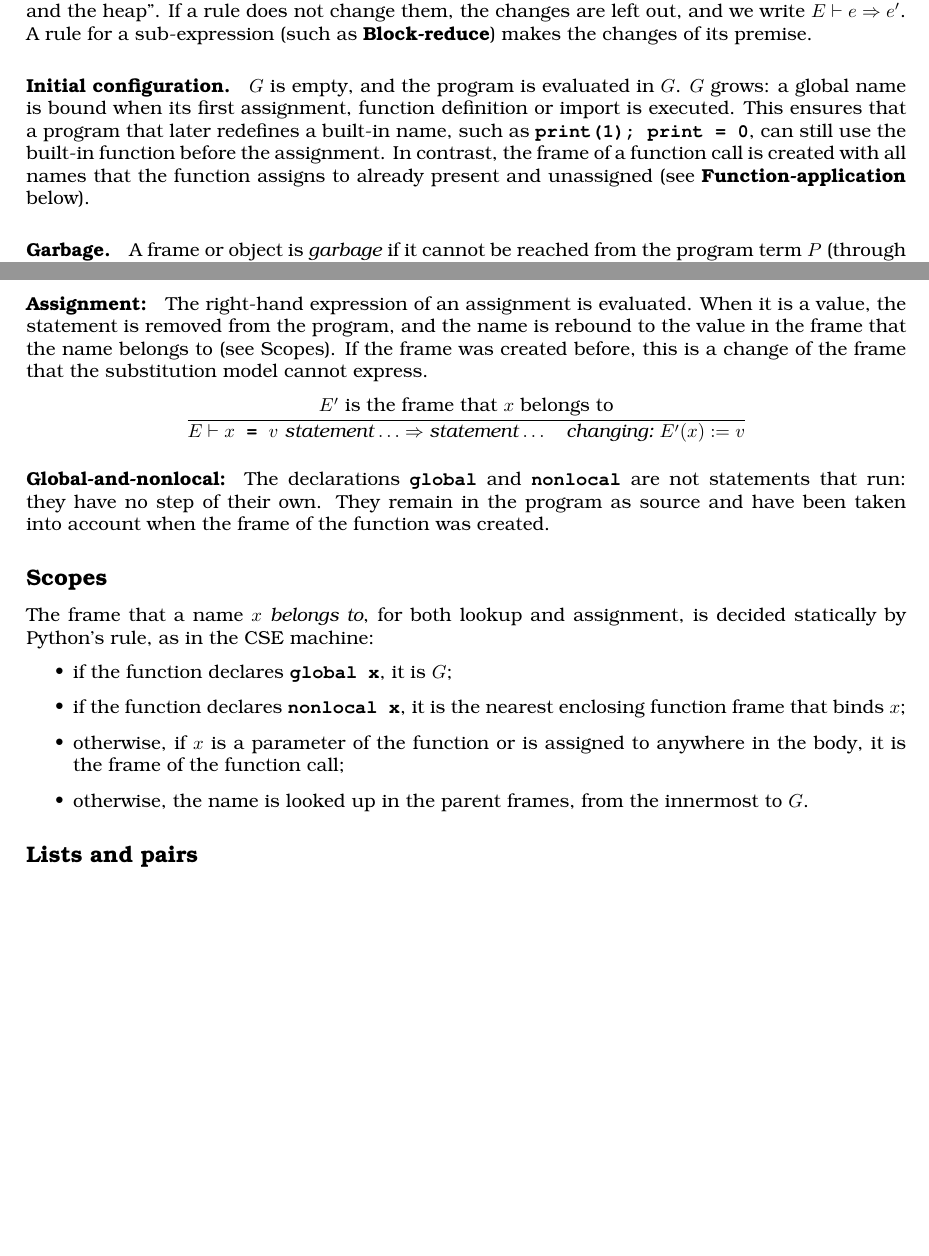
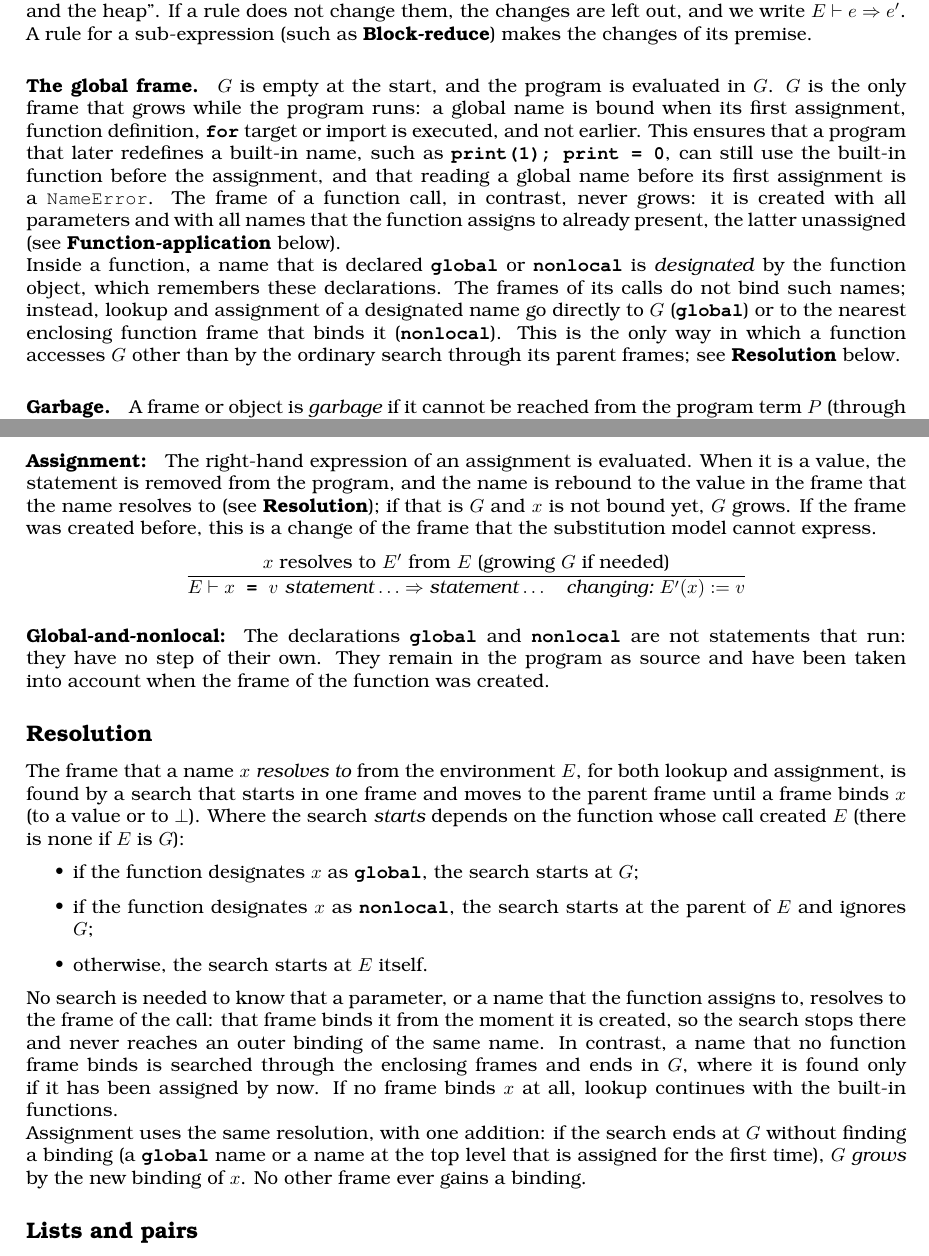
Before and after one commit to source-academy/py-slang, a LaTeX document (docs/specs/python_4_estepper.tex, which reads docs/specs/python_4_estepper_rules.tex): two parts of pages 2 and 4 of 6, joined at a grey line, cut so that both start at the same text, the shorter picture padded with empty space. Compiled offline with pdfLaTeX.

Commit message:
docs(estepper): the global frame grows, and global/nonlocal names are designated by the function
Co-Authored-By: Claude Sonnet 5.5 <noreply@anthropic.com>

```diff
--- a/docs/specs/python_4_estepper_rules.tex
+++ b/docs/specs/python_4_estepper_rules.tex
@@ -101,14 +102,24 @@ making the \emph{changes} to the frames and the heap''. If a rule does not chang
 the changes are left out, and we write $\sPure{\sEnv}{e}{e'}$. A rule for a
 sub-expression (such as \textbf{Block-reduce}) makes the changes of its premise.
 
-\paragraph{Initial configuration.} $G$ is empty, and the program is
-evaluated in $G$. $G$ grows: a global name is bound when its first
-assignment, function definition or import is executed. This ensures
-that a program that later redefines a built-in name, such as
-\sCode{print(1); print = 0}, can still use the built-in function before the
-assignment. In contrast, the frame of a function call is created with all
-names that the function assigns to already present and unassigned (see
-\textbf{Function-application} below).
+\paragraph{The global frame.} $G$ is empty at the start, and the program is
+evaluated in $G$. $G$ is the only frame that grows while the program runs: a
+global name is bound when its first assignment, function definition, \sCode{for}
+target or import is executed, and not earlier. This ensures that a program that
+later redefines a built-in name, such as \sCode{print(1); print = 0}, can still
+use the built-in function before the assignment, and that reading a global name
+before its first assignment is a \texttt{NameError}. The frame of a function
+call, in contrast, never grows: it is created with all parameters and with all
+names that the function assigns to already present, the latter unassigned
+(see \textbf{Function-application} below).
+
+Inside a function, a name that is declared \sCode{global} or \sCode{nonlocal}
+is \emph{designated} by the function object, which remembers these
+declarations. The frames of its calls do not bind such names; instead, lookup and
+assignment of a designated name go directly to $G$ (\sCode{global}) or to the
+nearest enclosing function frame that binds it (\sCode{nonlocal}). This is the
+only way in which a function accesses $G$ other than by the ordinary search
+through its parent frames; see \textbf{Resolution} below.
 
 \paragraph{Garbage.} A frame or object is \emph{garbage} if it cannot be
 reached from the program term $P$ (through environment blocks and
@@ -140,9 +148,11 @@ then the built-in frame.
+frame that the name \emph{resolves to} from $\sEnv$ (see \textbf{Resolution}
+below), or by the built-in function of that name if no frame binds it.
 Every name in the program is replaced in a step of its own, from left to right,
 and the stepper highlights the binding that was read. (Names of built-in
 and library functions, which no frame in the drawing binds, are looked up
 as part of the step that uses them.)}
 \gentzen{
-  \sEnv'\ \mbox{is the frame that determines } x \mbox{ from } \sEnv
+  x \mbox{ resolves to } \sEnv'\ \mbox{from } \sEnv
   \quad \sEnv'(x) = v \neq \sUn
 }{
   \sPure{\sEnv}{x}{v}
@@ -171,5 +182,5 @@ created, and its name is bound to it in the frame that the name belongs to.}
 \gentzen{
-  k \mbox{ is fresh}\quad \sEnv' \mbox{ is the frame that } f \mbox{ belongs to}
+  k \mbox{ is fresh}\quad f \mbox{ resolves to } \sEnv' \mbox{ from } \sEnv \mbox{ (growing } G \mbox{ if needed)}
 }{
   \begin{array}{l}
   \sEnv \vdash \sCode{def }f\sCode{(}x_1\sCode{, }\ldots\sCode{, }x_n\sCode{):}\ b\ \sVar{statement}\ldots \Rightarrow \sVar{statement}\ldots \\
@@ -233,11 +244,12 @@ a single step.
 
 \sEntry{Assignment}{The right-hand expression of an assignment is evaluated.
 When it is a value, the statement is removed from the program, and the name is
-rebound to the value in the frame that the name belongs to (see Scopes).
+rebound to the value in the frame that the name resolves to (see
+\textbf{Resolution}); if that is $G$ and $x$ is not bound yet, $G$ grows.
 If the frame was created before, this is a change of the frame that the
 substitution model cannot express.}
 \gentzen{
-  \sEnv' \mbox{ is the frame that } x \mbox{ belongs to}
+  x \mbox{ resolves to } \sEnv' \mbox{ from } \sEnv \mbox{ (growing } G \mbox{ if needed)}
 }{
   \sStep{\sEnv}{x\sCode{ = }v\ \sVar{statement}\ldots}{\sVar{statement}\ldots}
     {\sEnv'(x) := v}
@@ -248,19 +260,31 @@ substitution model cannot express.}
 They remain in the program as source and have been taken into account when
 the frame of the function was created.}
 
-\subsection*{Scopes}
+\subsection*{Resolution}
 
-The frame that a name $x$ \emph{belongs to}, for both lookup and assignment, is
-decided statically by Python's rule, as in the CSE machine:
+The frame that a name $x$ \emph{resolves to} from the environment $\sEnv$,
+for both lookup and assignment, is found by a search that starts in one frame
+and moves to the parent frame until a frame binds $x$ (to a value or to
+$\sUn$). Where the search \emph{starts} depends on the function whose call
+created $\sEnv$ (there is none if $\sEnv$ is $G$):
 \begin{itemize}
-\item if the function declares \sCode{global x}, it is $G$;
-\item if the function declares \sCode{nonlocal x}, it is the nearest
-  enclosing function frame that binds $x$;
-\item otherwise, if $x$ is a parameter of the function or is assigned to
-  anywhere in the body, it is the frame of the function call;
-\item otherwise, the name is looked up in the parent frames, from the
-  innermost to $G$.
+\item if the function designates $x$ as \sCode{global}, the search starts at $G$;
+\item if the function designates $x$ as \sCode{nonlocal}, the search starts at the
+  parent of $\sEnv$ and ignores $G$;
+\item otherwise, the search starts at $\sEnv$ itself.
 \end{itemize}
+No search is needed to know that a parameter, or a name that the function
+assigns to, resolves to the frame of the call: that frame binds it from the
+moment it is created, so the search stops there and never reaches an
+outer binding of the same name. In contrast, a name that no function frame
+binds is searched through the enclosing frames and ends in $G$, where it is
+found only if it has been assigned by now. If no frame binds $x$ at all, lookup
+continues with the built-in functions.
+
+Assignment uses the same resolution, with one addition: if the search ends
+at $G$ without finding a binding (a \sCode{global} name or a name at the top level
+that is assigned for the first time), $G$ \emph{grows} by the new binding of $x$.
+No other frame ever gains a binding.
 
 \subsection*{Lists and pairs}
 
```
Also changed, not shown: docs/specs/python_4_estepper_rules.tex (15 more changed lines).
